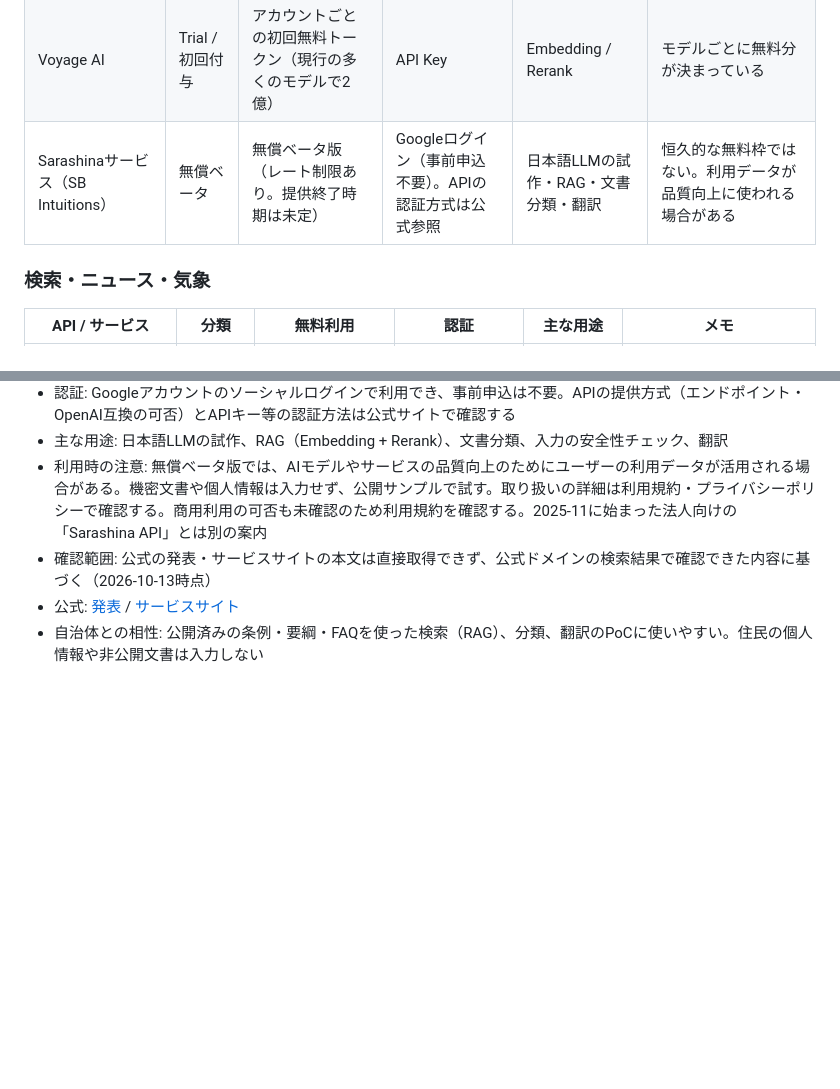
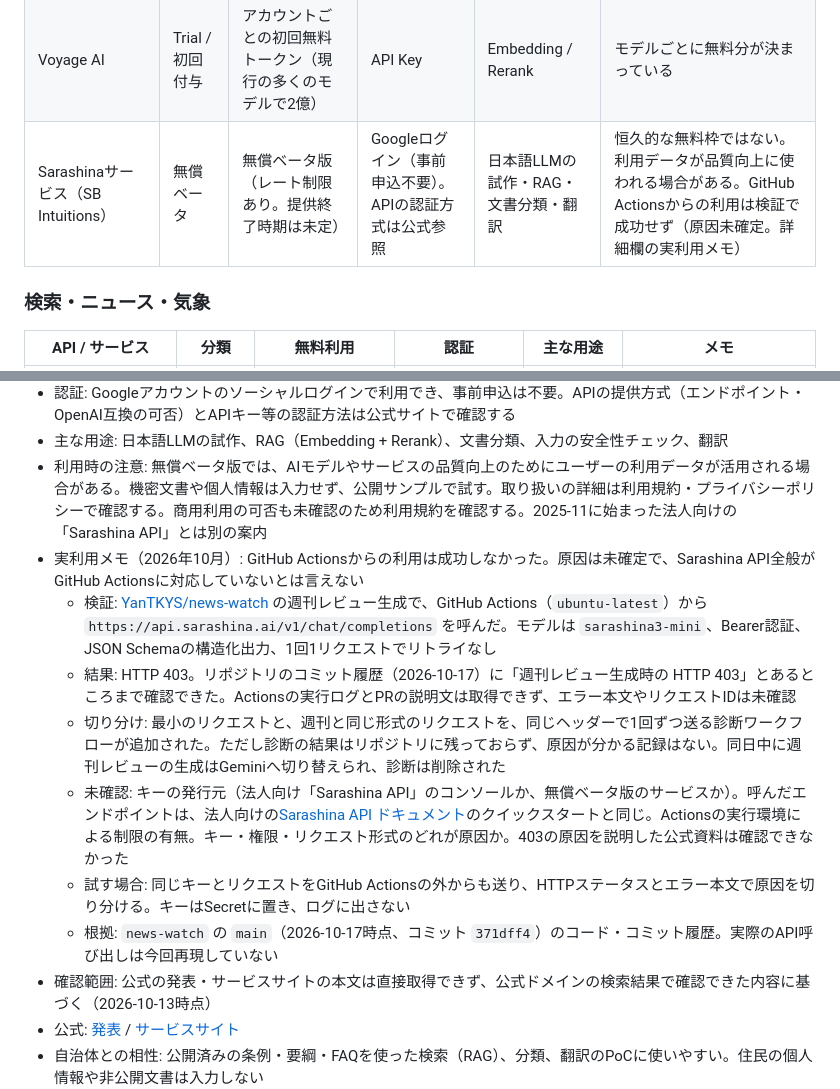
Before and after one commit to YanTKYS/devlog, a Markdown page: notes/free-apis.md, 2 parts joined by grey strips. Rendered like a GitHub page; blank space fills up the shorter version.

Commit message:
docs(notes): add Sarashina hands-on memo (GitHub Actions attempt failed)
Record that calling the Sarashina API from GitHub Actions in
YanTKYS/news-watch did not succeed (HTTP 403 per its commit history), and
that the cause is unconfirmed. Do not conclude that the API does not
support GitHub Actions. Note that the key's origin (corporate Sarashina
API vs. the free beta service) and the diagnostic results are unknown.
Add a short caution to the summary table row.

Co-Authored-By: Claude Sonnet 5.5 <noreply@anthropic.com>
Claude-Session: https://claude.ai/code/session_0139Rgk3Ko3ppwoydExMgfSM

```diff
--- a/notes/free-apis.md
+++ b/notes/free-apis.md
@@ -47,7 +47,7 @@
 | Jina AI（Embedding / Rerank） | Trial / 初回付与 | 新規キーに1,000万トークン | API Key | Embedding / Rerank / 分類 | 付与分を使い切ると購入が必要 |
 | Jina Reader | 無料 | キーなしの基本利用は無料 | 不要 / API Key | URLの本文をMarkdownで抽出 | キーなしは低レート。検索結果URLの本文取得に使える |
 | Voyage AI | Trial / 初回付与 | アカウントごとの初回無料トークン（現行の多くのモデルで2億） | API Key | Embedding / Rerank | モデルごとに無料分が決まっている |
-| Sarashinaサービス（SB Intuitions） | 無償ベータ | 無償ベータ版（レート制限あり。提供終了時期は未定） | Googleログイン（事前申込不要）。APIの認証方式は公式参照 | 日本語LLMの試作・RAG・文書分類・翻訳 | 恒久的な無料枠ではない。利用データが品質向上に使われる場合がある |
+| Sarashinaサービス（SB Intuitions） | 無償ベータ | 無償ベータ版（レート制限あり。提供終了時期は未定） | Googleログイン（事前申込不要）。APIの認証方式は公式参照 | 日本語LLMの試作・RAG・文書分類・翻訳 | 恒久的な無料枠ではない。利用データが品質向上に使われる場合がある。GitHub Actionsからの利用は検証で成功せず（原因未確定。詳細欄の実利用メモ） |
 
 ### 検索・ニュース・気象
 
@@ -222,6 +222,13 @@
 - 認証: Googleアカウントのソーシャルログインで利用でき、事前申込は不要。APIの提供方式（エンドポイント・OpenAI互換の可否）とAPIキー等の認証方法は公式サイトで確認する
 - 主な用途: 日本語LLMの試作、RAG（Embedding + Rerank）、文書分類、入力の安全性チェック、翻訳
 - 利用時の注意: 無償ベータ版では、AIモデルやサービスの品質向上のためにユーザーの利用データが活用される場合がある。機密文書や個人情報は入力せず、公開サンプルで試す。取り扱いの詳細は利用規約・プライバシーポリシーで確認する。商用利用の可否も未確認のため利用規約を確認する。2025-11に始まった法人向けの「Sarashina API」とは別の案内
+- 実利用メモ（2026年10月）: GitHub Actionsからの利用は成功しなかった。原因は未確定で、Sarashina API全般がGitHub Actionsに対応していないとは言えない
+  - 検証: [YanTKYS/news-watch](https://github.com/YanTKYS/news-watch) の週刊レビュー生成で、GitHub Actions（`ubuntu-latest`）から `https://api.sarashina.ai/v1/chat/completions` を呼んだ。モデルは `sarashina3-mini`、Bearer認証、JSON Schemaの構造化出力、1回1リクエストでリトライなし
+  - 結果: HTTP 403。リポジトリのコミット履歴（2026-10-17）に「週刊レビュー生成時の HTTP 403」とあるところまで確認できた。Actionsの実行ログとPRの説明文は取得できず、エラー本文やリクエストIDは未確認
+  - 切り分け: 最小のリクエストと、週刊と同じ形式のリクエストを、同じヘッダーで1回ずつ送る診断ワークフローが追加された。ただし診断の結果はリポジトリに残っておらず、原因が分かる記録はない。同日中に週刊レビューの生成はGeminiへ切り替えられ、診断は削除された
+  - 未確認: キーの発行元（法人向け「Sarashina API」のコンソールか、無償ベータ版のサービスか）。呼んだエンドポイントは、法人向けの[Sarashina API ドキュメント](https://docs.sarashina.ai/)のクイックスタートと同じ。Actionsの実行環境による制限の有無。キー・権限・リクエスト形式のどれが原因か。403の原因を説明した公式資料は確認できなかった
+  - 試す場合: 同じキーとリクエストをGitHub Actionsの外からも送り、HTTPステータスとエラー本文で原因を切り分ける。キーはSecretに置き、ログに出さない
+  - 根拠: `news-watch` の `main`（2026-10-17時点、コミット `371dff4`）のコード・コミット履歴。実際のAPI呼び出しは今回再現していない
 - 確認範囲: 公式の発表・サービスサイトの本文は直接取得できず、公式ドメインの検索結果で確認できた内容に基づく（2026-10-13時点）
 - 公式: [発表](https://www.sbintuitions.co.jp/news/press/20261013_01/) / [サービスサイト](https://sarashina.ai/)
 - 自治体との相性: 公開済みの条例・要綱・FAQを使った検索（RAG）、分類、翻訳のPoCに使いやすい。住民の個人情報や非公開文書は入力しない
```
